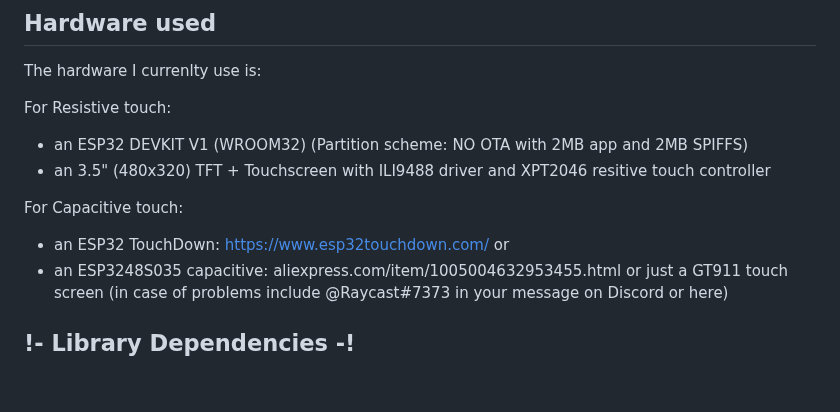
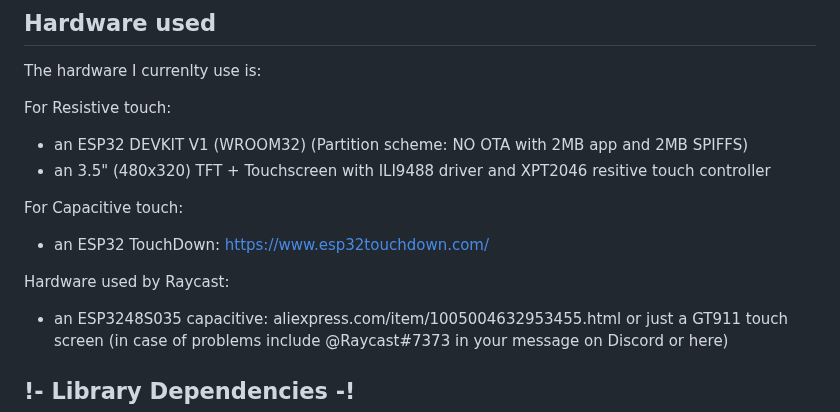
Before and after one commit to DustinWatts/FreeTouchDeck, a Markdown page: README.md, the part around the change. GitHub-like rendering; blank space fills up the shorter version.

```diff
--- a/README.md
+++ b/README.md
@@ -71,7 +71,8 @@ For Resistive touch:
 
 For Capacitive touch:
 - an ESP32 TouchDown: https://www.esp32touchdown.com/
-or
+
+Hardware used by Raycast:
 - an ESP3248S035 capacitive: aliexpress.com/item/1005004632953455.html
 or just a GT911 touch screen (in case of problems include @Raycast#7373 in your message on Discord or here)
 
```
